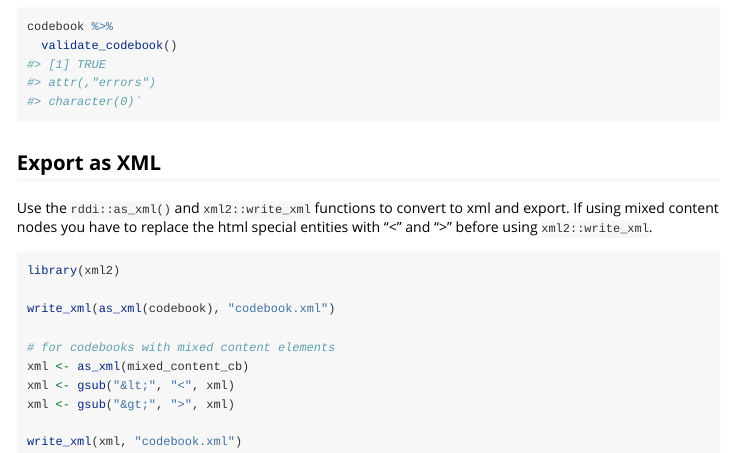
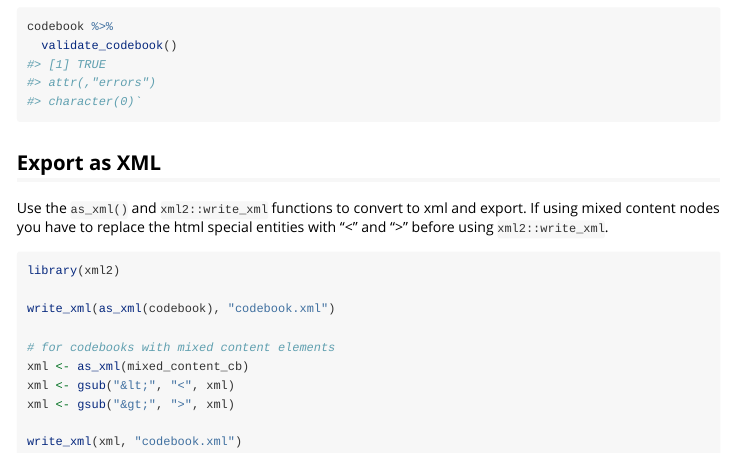
Before and after one commit to nyuglobalties/rddi, an R Markdown document (vignettes/rddi_intro.Rmd): the page in a window 1100 px wide, from 3250 px down. Rendered offline with R 4.5, knitr and Pandoc, with nearby package versions; long lines of code are wrapped.

````diff
--- a/vignettes/rddi_intro.Rmd
+++ b/vignettes/rddi_intro.Rmd
@@ -180,7 +180,7 @@
 
 ## Export as XML
 
-Use the `rddi::as_xml()` and `xml2::write_xml` functions to convert to xml and export. If using mixed content nodes you have to replace the html special entities with "<" and ">" before using `xml2::write_xml`.
+Use the `as_xml()` and `xml2::write_xml` functions to convert to xml and export. If using mixed content nodes you have to replace the html special entities with "<" and ">" before using `xml2::write_xml`.
 
 ```{r export, eval = FALSE}
 library(xml2)
````
Also changed, not shown: 1 other file.
